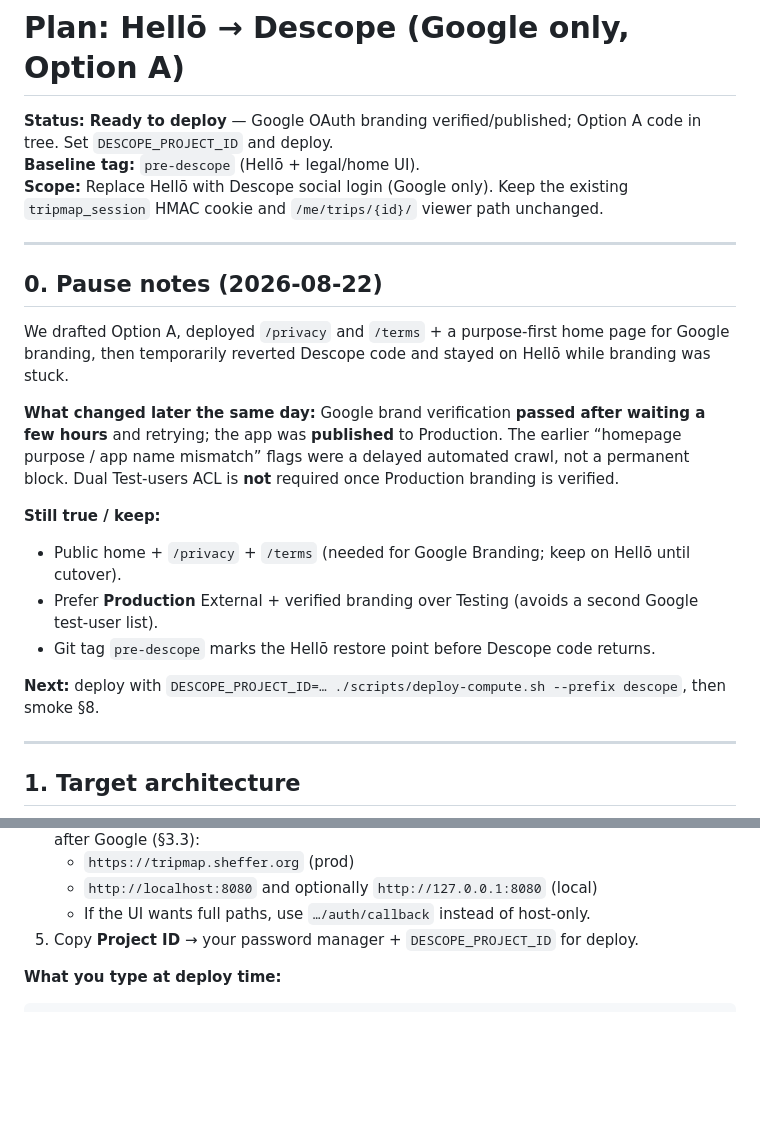
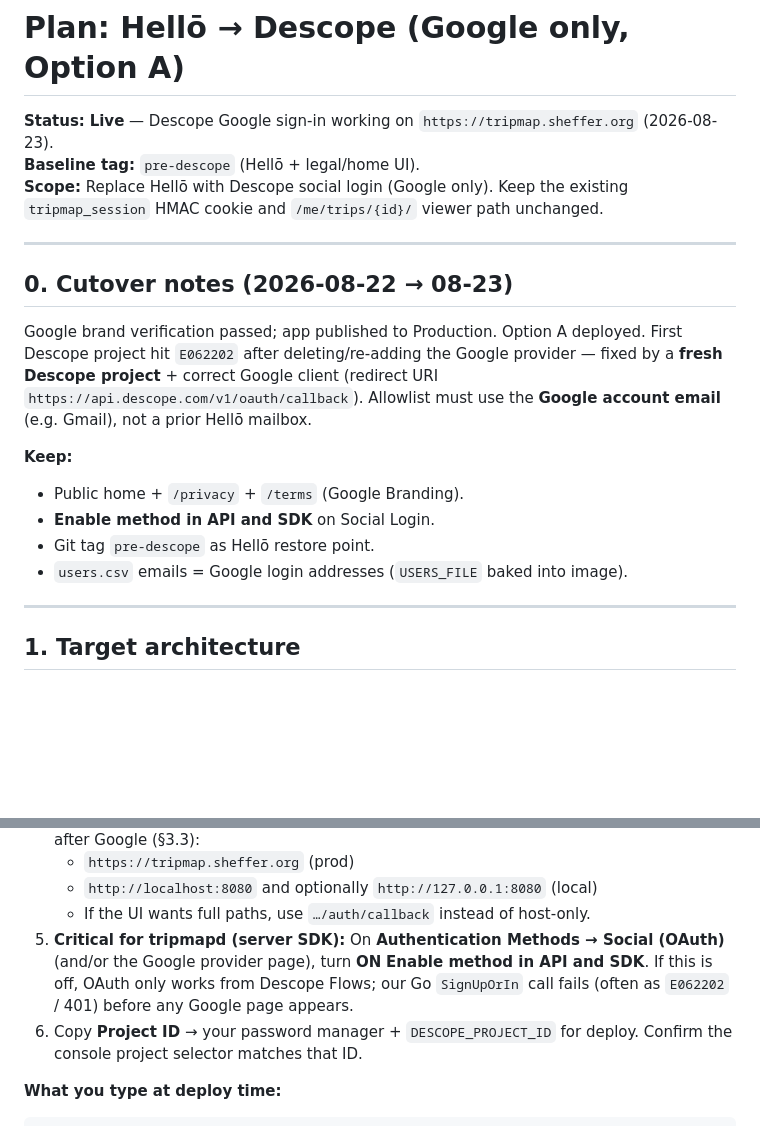
Before and after one commit to yaronf/tripmap, a Markdown page: docs/plan-descope-auth.md, 2 parts joined by grey strips. Rendered like a GitHub page; blank space fills up the shorter version.

Commit message:
Document live Descope cutover and API/SDK console requirement.
Record the working production path (fresh project after E062202, Google
email allowlist) so future deploys do not repeat the console pitfalls.

Co-authored-by: Cursor <cursoragent@cursor.com>

```diff
--- a/docs/plan-descope-auth.md
+++ b/docs/plan-descope-auth.md
@@ -1,24 +1,21 @@
 # Plan: Hellō → Descope (Google only, Option A)
 
-**Status:** **Ready to deploy** — Google OAuth branding verified/published; Option A code in tree. Set `DESCOPE_PROJECT_ID` and deploy.
+**Status:** **Live** — Descope Google sign-in working on `https://tripmap.sheffer.org` (2026-08-23).
 **Baseline tag:** `pre-descope` (Hellō + legal/home UI).
 **Scope:** Replace Hellō with Descope social login (Google only). Keep the existing `tripmap_session` HMAC cookie and `/me/trips/{id}/` viewer path unchanged.
 
 ---
 
-## 0. Pause notes (2026-08-22)
+## 0. Cutover notes (2026-08-22 → 08-23)
 
-We drafted Option A, deployed `/privacy` and `/terms` + a purpose-first home page for Google branding, then temporarily reverted Descope code and stayed on Hellō while branding was stuck.
+Google brand verification passed; app published to Production. Option A deployed. First Descope project hit `E062202` after deleting/re-adding the Google provider — fixed by a **fresh Descope project** + correct Google client (redirect URI `https://api.descope.com/v1/oauth/callback`). Allowlist must use the **Google account email** (e.g. Gmail), not a prior Hellō mailbox.
 
-**What changed later the same day:** Google brand verification **passed after waiting a few hours** and retrying; the app was **published** to Production. The earlier “homepage purpose / app name mismatch” flags were a delayed automated crawl, not a permanent block. Dual Test-users ACL is **not** required once Production branding is verified.
+**Keep:**
 
-**Still true / keep:**
-
-- Public home + `/privacy` + `/terms` (needed for Google Branding; keep on Hellō until cutover).
-- Prefer **Production** External + verified branding over Testing (avoids a second Google test-user list).
-- Git tag `pre-descope` marks the Hellō restore point before Descope code returns.
-
-**Next:** deploy with `DESCOPE_PROJECT_ID=… ./scripts/deploy-compute.sh --prefix descope`, then smoke §8.
+- Public home + `/privacy` + `/terms` (Google Branding).
+- **Enable method in API and SDK** on Social Login.
+- Git tag `pre-descope` as Hellō restore point.
+- `users.csv` emails = Google login addresses (`USERS_FILE` baked into image).
 
 ---
 
@@ -160,7 +157,8 @@ There is **no region setting in Project Settings**. Region is chosen **only when
    - `https://tripmap.sheffer.org` (prod)
    - `http://localhost:8080` and optionally `http://127.0.0.1:8080` (local)
    - If the UI wants full paths, use `…/auth/callback` instead of host-only.
-5. Copy **Project ID** → your password manager + `DESCOPE_PROJECT_ID` for deploy.
+5. **Critical for tripmapd (server SDK):** On **Authentication Methods → Social (OAuth)** (and/or the Google provider page), turn **ON** **Enable method in API and SDK**. If this is off, OAuth only works from Descope Flows; our Go `SignUpOrIn` call fails (often as `E062202` / 401) before any Google page appears.
+6. Copy **Project ID** → your password manager + `DESCOPE_PROJECT_ID` for deploy. Confirm the console project selector matches that ID.
 
 **What you type at deploy time:**
 
```
